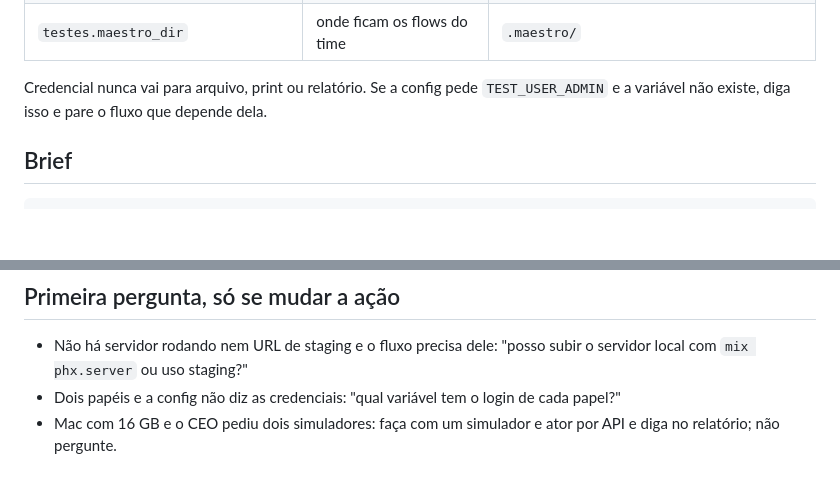
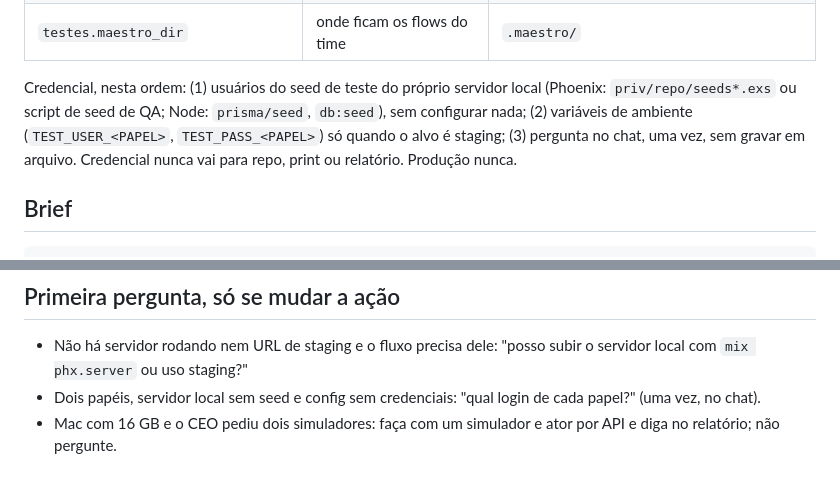
Before and after one commit to jeanamaralsilva/skills, a Markdown page: ceo-testes/references/00-brief-e-modos.md, 2 parts joined by grey strips. Rendered like a GitHub page; blank space fills up the shorter version.

Commit message:
fix(ceo-testes): credencial de teste vem do seed do servidor; variável só para staging
Co-Authored-By: Claude Fable 5.1 <noreply@anthropic.com>
Claude-Session: https://claude.ai/code/session_018CCWnXY8ANAYwXs2HJVTj3

```diff
--- a/ceo-testes/references/00-brief-e-modos.md
+++ b/ceo-testes/references/00-brief-e-modos.md
@@ -16,7 +16,7 @@ Ordem: `.ceo/config.md` na raiz do repo, depois `~/.ceo/profile.md`, depois perg
 | `testes.servidor_ws`, `papeis`, `credenciais` | segundo ator, login por papel | pergunta o endpoint; credenciais só por variável de ambiente |
 | `testes.maestro_dir` | onde ficam os flows do time | `.maestro/` |
 
-Credencial nunca vai para arquivo, print ou relatório. Se a config pede `TEST_USER_ADMIN` e a variável não existe, diga isso e pare o fluxo que depende dela.
+Credencial, nesta ordem: (1) usuários do seed de teste do próprio servidor local (Phoenix: `priv/repo/seeds*.exs` ou script de seed de QA; Node: `prisma/seed`, `db:seed`), sem configurar nada; (2) variáveis de ambiente (`TEST_USER_<PAPEL>`, `TEST_PASS_<PAPEL>`) só quando o alvo é staging; (3) pergunta no chat, uma vez, sem gravar em arquivo. Credencial nunca vai para repo, print ou relatório. Produção nunca.
 
 ## Brief
 
@@ -58,5 +58,5 @@ Tudo que a rodada cria fica **dentro do repo, fora do git**: `.ceo/`, `runs/`, f
 ## Primeira pergunta, só se mudar a ação
 
 - Não há servidor rodando nem URL de staging e o fluxo precisa dele: "posso subir o servidor local com `mix phx.server` ou uso staging?"
-- Dois papéis e a config não diz as credenciais: "qual variável tem o login de cada papel?"
+- Dois papéis, servidor local sem seed e config sem credenciais: "qual login de cada papel?" (uma vez, no chat).
 - Mac com 16 GB e o CEO pediu dois simuladores: faça com um simulador e ator por API e diga no relatório; não pergunte.
```
